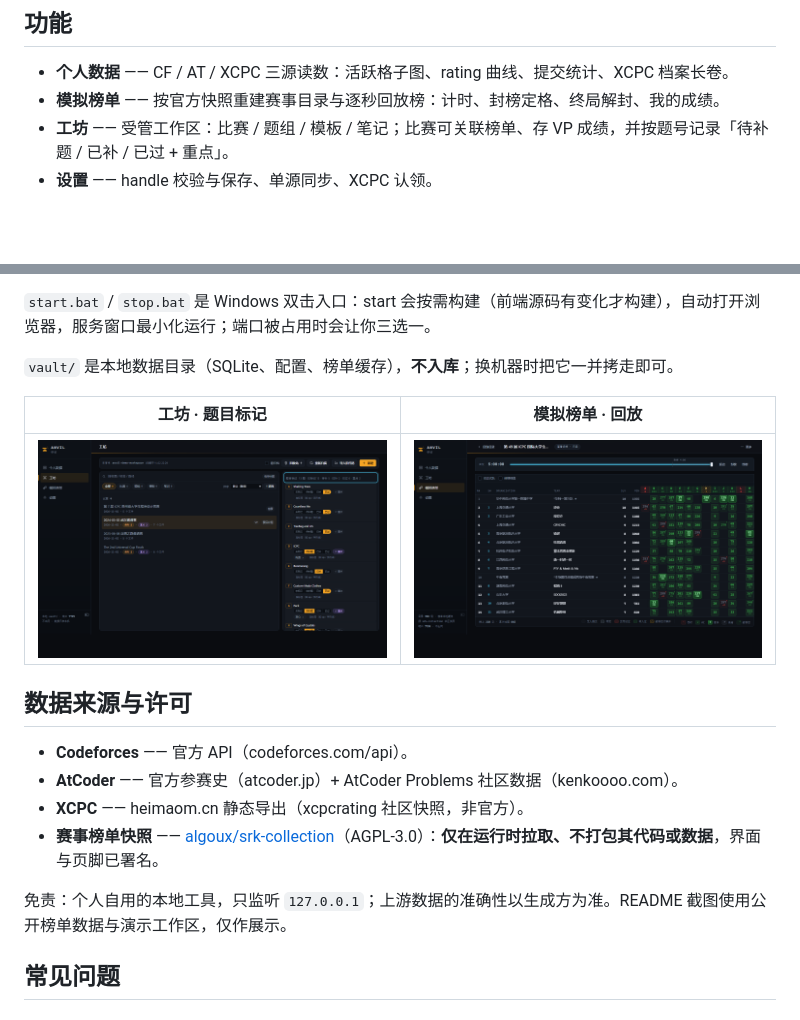
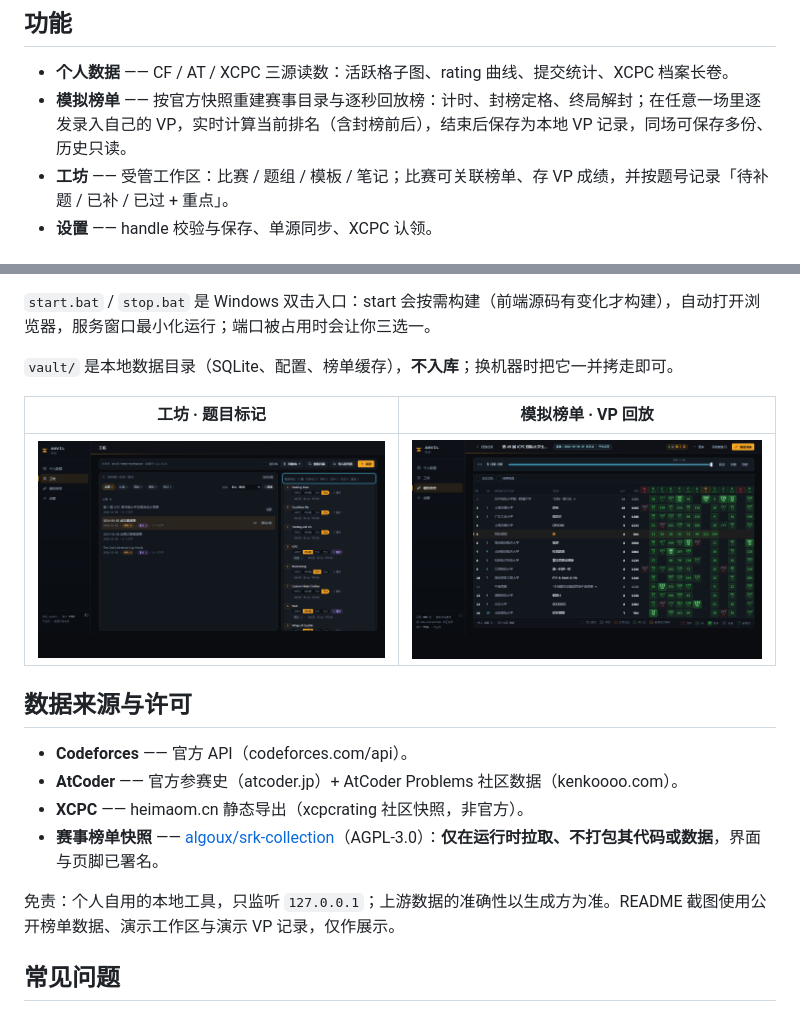
Before and after one commit to Lucky-Xiaoxin/Anvil, a Markdown page: README.md, 2 parts joined by grey strips. Rendered like a GitHub page; pictures changed too: assets/screenshots/arena.png; blank space fills up the shorter version.

Commit message:
README：补充 VP 实时排名与成绩存档说明；换用带我的成绩行的榜单截图

```diff
--- a/README.md
+++ b/README.md
@@ -7,7 +7,7 @@
 ## 功能
 
 - **个人数据** —— CF / AT / XCPC 三源读数：活跃格子图、rating 曲线、提交统计、XCPC 档案长卷。
-- **模拟榜单** —— 按官方快照重建赛事目录与逐秒回放榜：计时、封榜定格、终局解封、我的成绩。
+- **模拟榜单** —— 按官方快照重建赛事目录与逐秒回放榜：计时、封榜定格、终局解封；在任意一场里逐发录入自己的 VP，实时计算当前排名（含封榜前后），结束后保存为本地 VP 记录，同场可保存多份、历史只读。
 - **工坊** —— 受管工作区：比赛 / 题组 / 模板 / 笔记；比赛可关联榜单、存 VP 成绩，并按题号记录「待补题 / 已补 / 已过 + 重点」。
 - **设置** —— handle 校验与保存、单源同步、XCPC 认领。
 
@@ -24,7 +24,7 @@
 
 `vault/` 是本地数据目录（SQLite、配置、榜单缓存），**不入库**；换机器时把它一并拷走即可。
 
-| 工坊 · 题目标记 | 模拟榜单 · 回放 |
+| 工坊 · 题目标记 | 模拟榜单 · VP 回放 |
 |---|---|
 | ![工坊](assets/screenshots/workbench.png) | ![模拟榜单](assets/screenshots/arena.png) |
 
@@ -35,7 +35,7 @@
 - **XCPC** —— heimaom.cn 静态导出（xcpcrating 社区快照，非官方）。
 - **赛事榜单快照** —— [algoux/srk-collection](https://github.com/algoux/srk-collection)（AGPL-3.0）：**仅在运行时拉取、不打包其代码或数据**，界面与页脚已署名。
 
-免责：个人自用的本地工具，只监听 `127.0.0.1`；上游数据的准确性以生成方为准。README 截图使用公开榜单数据与演示工作区，仅作展示。
+免责：个人自用的本地工具，只监听 `127.0.0.1`；上游数据的准确性以生成方为准。README 截图使用公开榜单数据、演示工作区与演示 VP 记录，仅作展示。
 
 ## 常见问题
 
```
